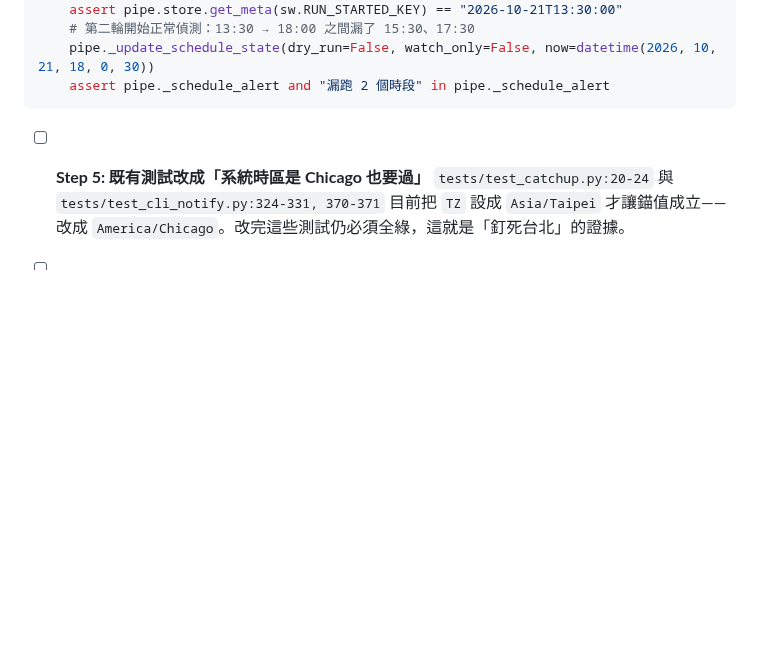
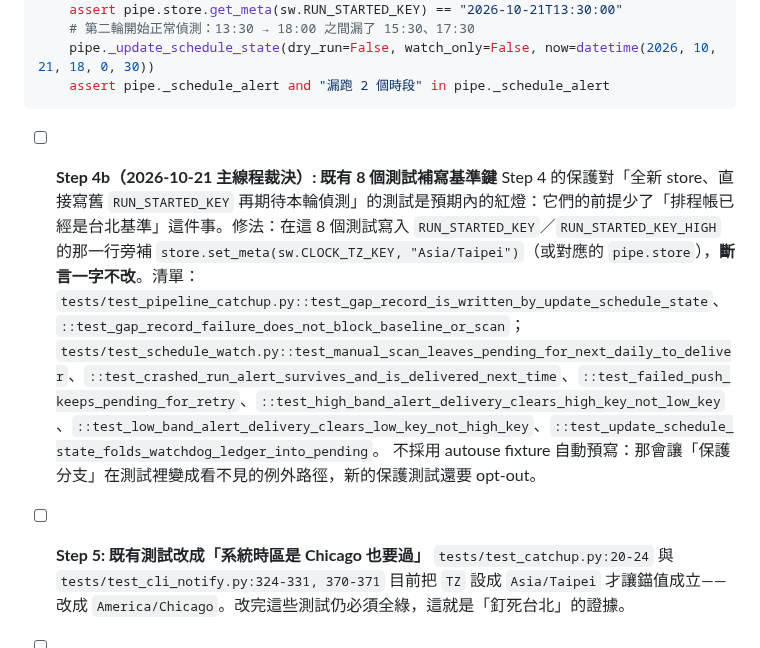
Before and after one commit to jimlai1005/YGO-Sniper, a Markdown page: docs/plans/schedule-pin-taipei.md, the part around the change. Rendered like a GitHub page; blank space fills up the shorter version.

Commit message:
docs(plan): 排程時鐘 Task 1 的 Step 4b 裁決
Co-Authored-By: Claude Fable 5.1 <noreply@anthropic.com>

````diff
--- a/docs/plans/schedule-pin-taipei.md
+++ b/docs/plans/schedule-pin-taipei.md
@@ -152,6 +152,10 @@ def test_first_run_after_clock_change_resets_baseline_without_alert(pipe_factory
     pipe._update_schedule_state(dry_run=False, watch_only=False, now=datetime(2026, 10, 21, 18, 0, 30))
     assert pipe._schedule_alert and "漏跑 2 個時段" in pipe._schedule_alert
 ```
+
+- [ ] **Step 4b（2026-10-21 主線程裁決）: 既有 8 個測試補寫基準鍵**
+  Step 4 的保護對「全新 store、直接寫舊 `RUN_STARTED_KEY` 再期待本輪偵測」的測試是預期內的紅燈：它們的前提少了「排程帳已經是台北基準」這件事。修法：在這 8 個測試寫入 `RUN_STARTED_KEY`／`RUN_STARTED_KEY_HIGH` 的那一行旁補 `store.set_meta(sw.CLOCK_TZ_KEY, "Asia/Taipei")`（或對應的 `pipe.store`），**斷言一字不改**。清單：`tests/test_pipeline_catchup.py::test_gap_record_is_written_by_update_schedule_state`、`::test_gap_record_failure_does_not_block_baseline_or_scan`；`tests/test_schedule_watch.py::test_manual_scan_leaves_pending_for_next_daily_to_deliver`、`::test_crashed_run_alert_survives_and_is_delivered_next_time`、`::test_failed_push_keeps_pending_for_retry`、`::test_high_band_alert_delivery_clears_high_key_not_low_key`、`::test_low_band_alert_delivery_clears_low_key_not_high_key`、`::test_update_schedule_state_folds_watchdog_ledger_into_pending`。
+  不採用 autouse fixture 自動預寫：那會讓「保護分支」在測試裡變成看不見的例外路徑，新的保護測試還要 opt-out。
 
 - [ ] **Step 5: 既有測試改成「系統時區是 Chicago 也要過」**
   `tests/test_catchup.py:20-24` 與 `tests/test_cli_notify.py:324-331, 370-371` 目前把 `TZ` 設成 `Asia/Taipei` 才讓錨值成立——改成 `America/Chicago`。改完這些測試仍必須全綠，這就是「釘死台北」的證據。
````
